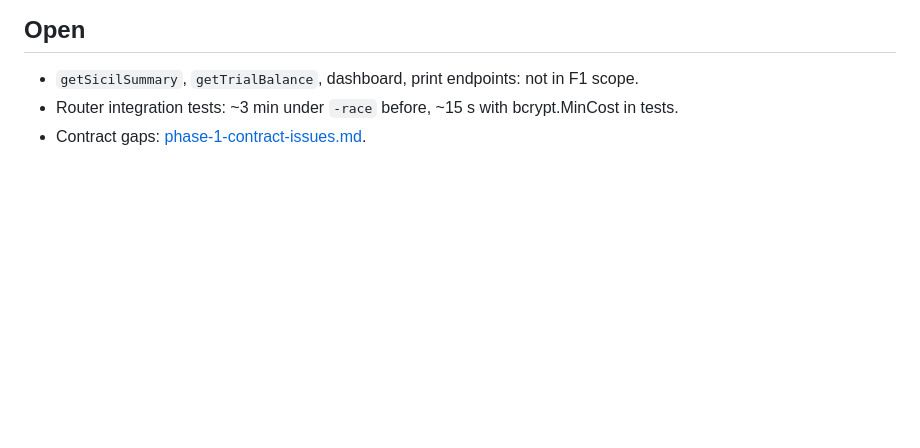
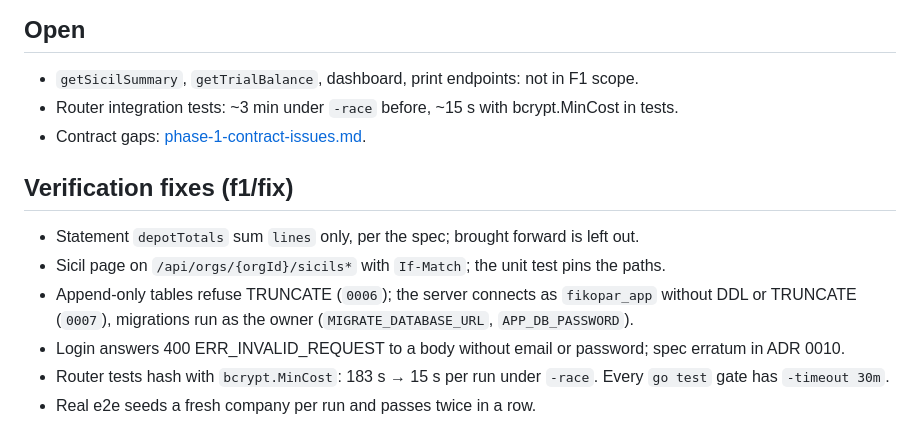
Before and after one commit to fpirim/fikopar, a Markdown page: docs/review/phase-1.md, the part around the change. Rendered like a GitHub page; blank space fills up the shorter version.

Commit message:
docs(review): phase 1 verification fixes

```diff
--- a/docs/review/phase-1.md
+++ b/docs/review/phase-1.md
@@ -47,3 +47,12 @@ crashes the loader), `deadcode`, `go test -race -count=3 -timeout 30m -tags=inte
 - `getSicilSummary`, `getTrialBalance`, dashboard, print endpoints: not in F1 scope.
 - Router integration tests: ~3 min under `-race` before, ~15 s with bcrypt.MinCost in tests.
 - Contract gaps: [phase-1-contract-issues.md](phase-1-contract-issues.md).
+
+## Verification fixes (f1/fix)
+- Statement `depotTotals` sum `lines` only, per the spec; brought forward is left out.
+- Sicil page on `/api/orgs/{orgId}/sicils*` with `If-Match`; the unit test pins the paths.
+- Append-only tables refuse TRUNCATE (`0006`); the server connects as `fikopar_app` without DDL or TRUNCATE (`0007`),
+  migrations run as the owner (`MIGRATE_DATABASE_URL`, `APP_DB_PASSWORD`).
+- Login answers 400 ERR_INVALID_REQUEST to a body without email or password; spec erratum in ADR 0010.
+- Router tests hash with `bcrypt.MinCost`: 183 s → 15 s per run under `-race`. Every `go test` gate has `-timeout 30m`.
+- Real e2e seeds a fresh company per run and passes twice in a row.
```
